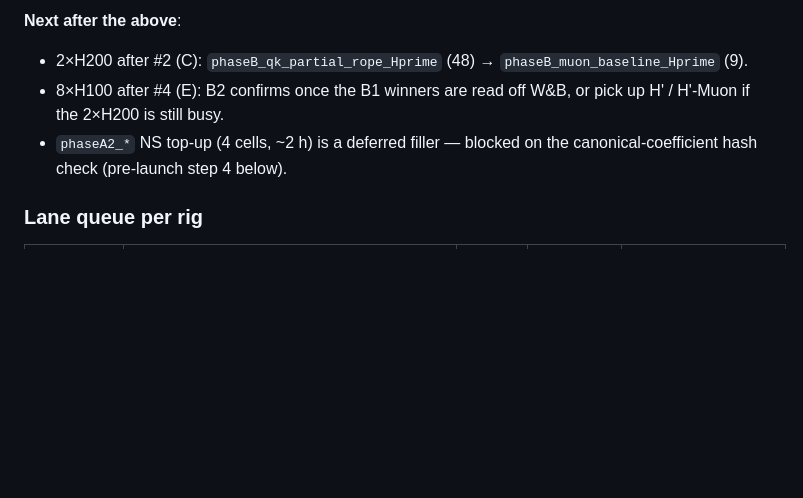
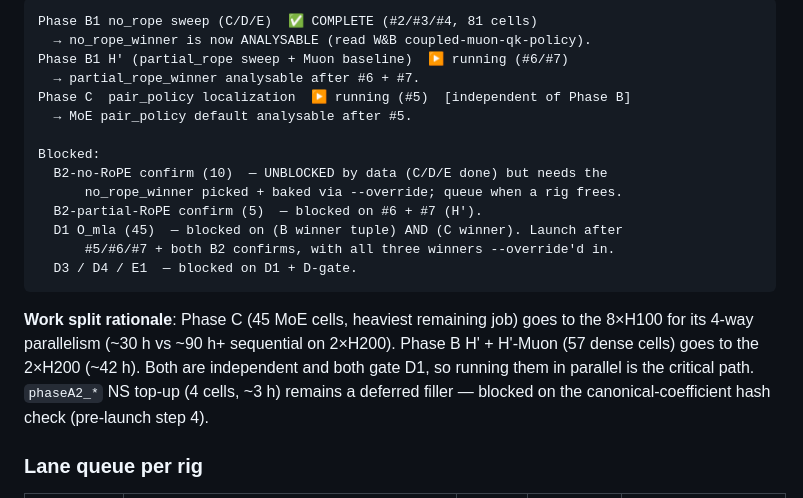
Before and after one commit to setsuna113/coupled-muon-nanogpt, a Markdown page: DISPATCH.md, the part around one of its changes. Rendered like a GitHub page; blank space fills up the shorter version.

````diff
--- a/DISPATCH.md
+++ b/DISPATCH.md
@@ -125,11 +126,27 @@ dispatch does not use.
 
-**Next after the above**:
-- 2×H200 after #2 (C): `phaseB_qk_partial_rope_Hprime` (48) →
-  `phaseB_muon_baseline_Hprime` (9).
-- 8×H100 after #4 (E): B2 confirms once the B1 winners are read off W&B,
-  or pick up H' / H'-Muon if the 2×H200 is still busy.
-- `phaseA2_*` NS top-up (4 cells, ~2 h) is a deferred filler — blocked on
-  the canonical-coefficient hash check (pre-launch step 4 below).
+```
+Phase B1 no_rope sweep (C/D/E)  ✅ COMPLETE (#2/#3/#4, 81 cells)
+  → no_rope_winner is now ANALYSABLE (read W&B coupled-muon-qk-policy).
+Phase B1 H' (partial_rope sweep + Muon baseline)  ▶ running (#6/#7)
+  → partial_rope_winner analysable after #6 + #7.
+Phase C  pair_policy localization  ▶ running (#5)  [independent of Phase B]
+  → MoE pair_policy default analysable after #5.
+
+Blocked:
+  B2-no-RoPE confirm (10)  — UNBLOCKED by data (C/D/E done) but needs the
+      no_rope_winner picked + baked via --override; queue when a rig frees.
+  B2-partial-RoPE confirm (5)  — blocked on #6 + #7 (H').
+  D1 O_mla (45)  — blocked on (B winner tuple) AND (C winner). Launch after
+      #5/#6/#7 + both B2 confirms, with all three winners --override'd in.
+  D3 / D4 / E1  — blocked on D1 + D-gate.
+```
+
+**Work split rationale**: Phase C (45 MoE cells, heaviest remaining job)
+goes to the 8×H100 for its 4-way parallelism (~30 h vs ~90 h+ sequential on
+2×H200). Phase B H' + H'-Muon (57 dense cells) goes to the 2×H200 (~42 h).
+Both are independent and both gate D1, so running them in parallel is the
+critical path. `phaseA2_*` NS top-up (4 cells, ~3 h) remains a deferred
+filler — blocked on the canonical-coefficient hash check (pre-launch step 4).
 
 ### Lane queue per rig
 
````
Also changed, not shown: other parts of DISPATCH.md (+22 -21 lines).
